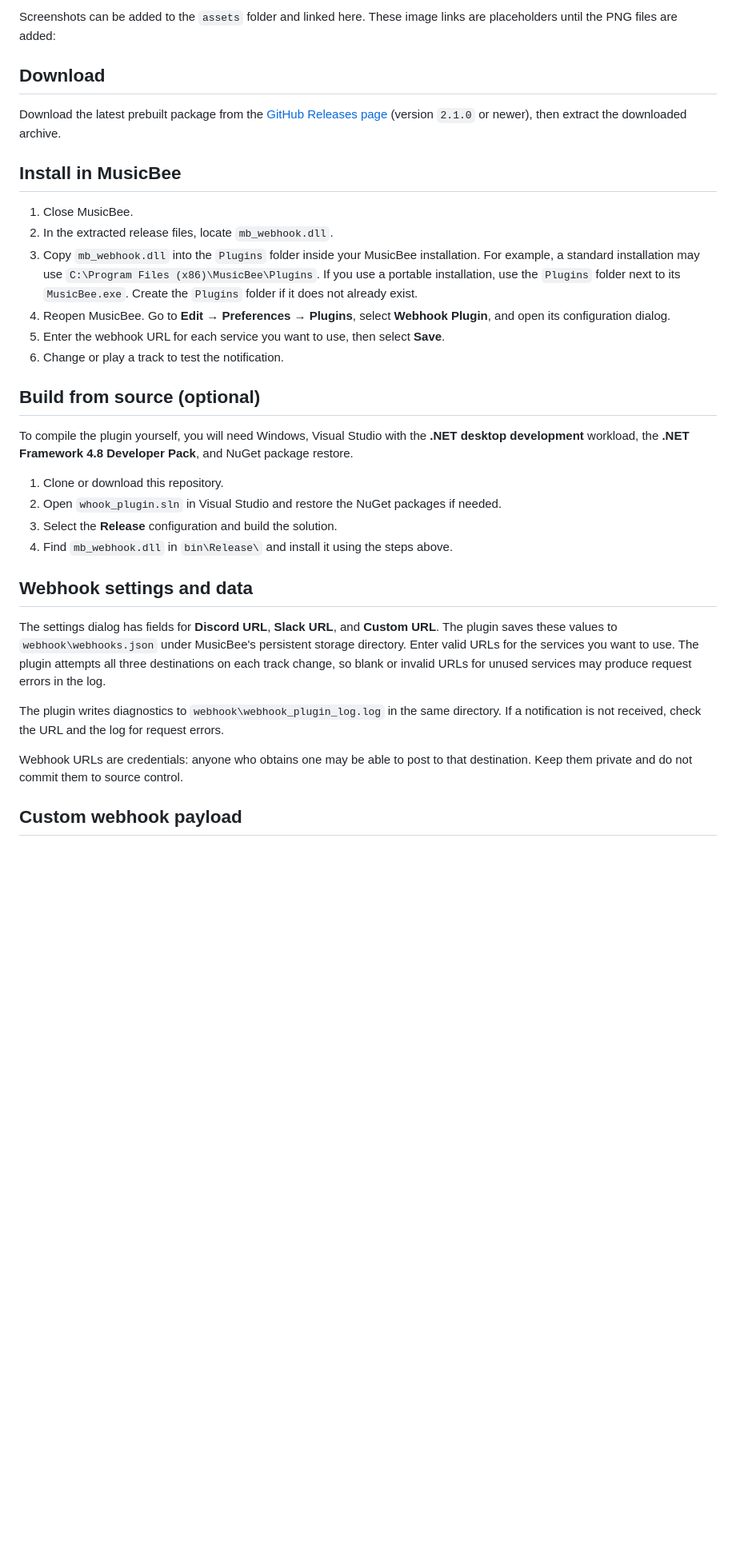
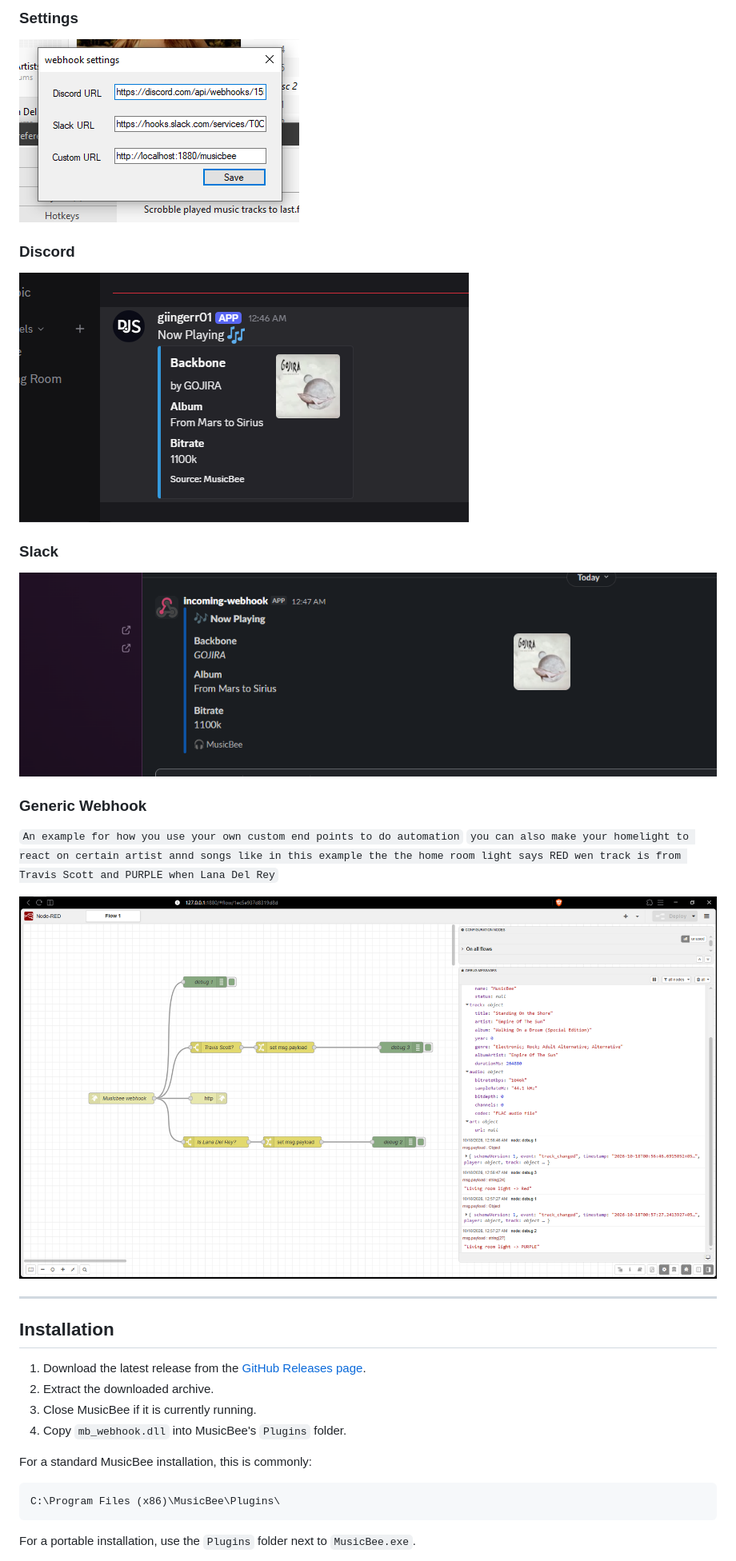
Before and after one commit to giingerr01/mb_webhook, a Markdown page: README.md, the part around one of its changes. Shown at 80% size. Rendered like a GitHub page; pictures changed too: assets/discord.png (added), assets/node-red.png (added), assets/panel.png (added); blank space fills up the shorter version.

````diff
--- a/README.md
+++ b/README.md
@@ -18,41 +16,37 @@ Notifications are sent on track changes. This plugin sends outbound HTTP request
 
-Screenshots can be added to the `assets` folder and linked here. These image links are placeholders until the PNG files are added:
+### Settings
 
-<!--
-![Plugin settings](assets/plugin-settings.png)
-![Discord notification example](assets/discord-notification.png)
-![Slack notification example](assets/slack-notification.png)
--->
+![MB Webhook Settings](assets/panel.png)
 
-## Download
+### Discord
 
-Download the latest prebuilt package from the [GitHub Releases page](https://github.com/giingerr01/mb_webhook/releases/latest) (version `2.1.0` or newer), then extract the downloaded archive.
+![Discord Webhook Example](assets/discord.png)
 
-## Install in MusicBee
+### Slack
 
-1. Close MusicBee.
-2. In the extracted release files, locate `mb_webhook.dll`.
-3. Copy `mb_webhook.dll` into the `Plugins` folder inside your MusicBee installation. For example, a standard installation may use `C:\Program Files (x86)\MusicBee\Plugins`. If you use a portable installation, use the `Plugins` folder next to its `MusicBee.exe`. Create the `Plugins` folder if it does not already exist.
-4. Reopen MusicBee. Go to **Edit → Preferences → Plugins**, select **Webhook Plugin**, and open its configuration dialog.
-5. Enter the webhook URL for each service you want to use, then select **Save**.
-6. Change or play a track to test the notification.
+![Slack Webhook Example](assets/slack.png)
 
-## Build from source (optional)
+### Generic Webhook
+`An example for how you use your own custom end points to do automation`
+`you can also make your homelight to react on certain artist annd songs like in this example the the home room light says RED wen track is from Travis
+Scott and PURPLE when Lana Del Rey`
 
-To compile the plugin yourself, you will need Windows, Visual Studio with the **.NET desktop development** workload, the **.NET Framework 4.8 Developer Pack**, and NuGet package restore.
+![Generic Webhook Example](assets/node-red.png)
 
-1. Clone or download this repository.
-2. Open `whook_plugin.sln` in Visual Studio and restore the NuGet packages if needed.
-3. Select the **Release** configuration and build the solution.
-4. Find `mb_webhook.dll` in `bin\Release\` and install it using the steps above.
+---
 
-## Webhook settings and data
+## Installation
 
-The settings dialog has fields for **Discord URL**, **Slack URL**, and **Custom URL**. The plugin saves these values to `webhook\webhooks.json` under MusicBee's persistent storage directory. Enter valid URLs for the services you want to use. The plugin attempts all three destinations on each track change, so blank or invalid URLs for unused services may produce request errors in the log.
+1. Download the latest release from the [GitHub Releases page](https://github.com/giingerr01/mb_webhook/releases/latest).
+2. Extract the downloaded archive.
+3. Close MusicBee if it is currently running.
+4. Copy `mb_webhook.dll` into MusicBee's `Plugins` folder.
 
-The plugin writes diagnostics to `webhook\webhook_plugin_log.log` in the same directory. If a notification is not received, check the URL and the log for request errors.
+For a standard MusicBee installation, this is commonly:
 
-Webhook URLs are credentials: anyone who obtains one may be able to post to that destination. Keep them private and do not commit them to source control.
+```text
+C:\Program Files (x86)\MusicBee\Plugins\
+```
 
-## Custom webhook payload
+For a portable installation, use the `Plugins` folder next to `MusicBee.exe`.
 
````
Also changed, not shown: other parts of README.md (+162 -15 lines).
